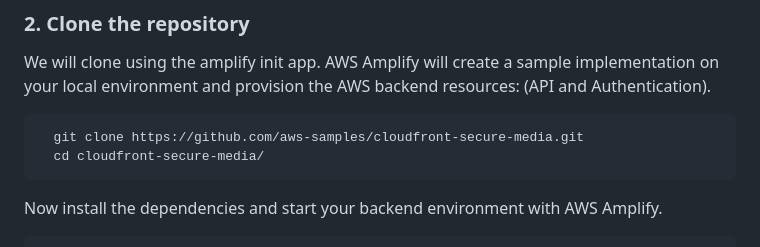
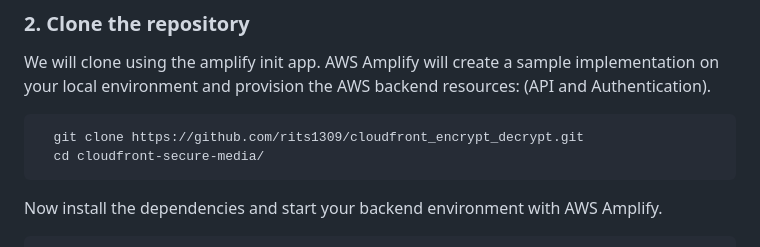
Before and after one commit to rits1309/cloudfront_encrypt_decrypt, a Markdown page: README.md, the part around the change. Rendered like a GitHub page.

````diff
--- a/README.md
+++ b/README.md
@@ -33,7 +33,7 @@ For more complete steps of installing and configure AWS Amplify please visit the
 We will clone using the amplify init app. AWS Amplify will create a sample implementation on your local environment and provision the AWS backend resources: (API and Authentication).
 
 ```sh
-  git clone https://github.com/aws-samples/cloudfront-secure-media.git
+  git clone https://github.com/rits1309/cloudfront_encrypt_decrypt.git
   cd cloudfront-secure-media/
 ```
 
````
